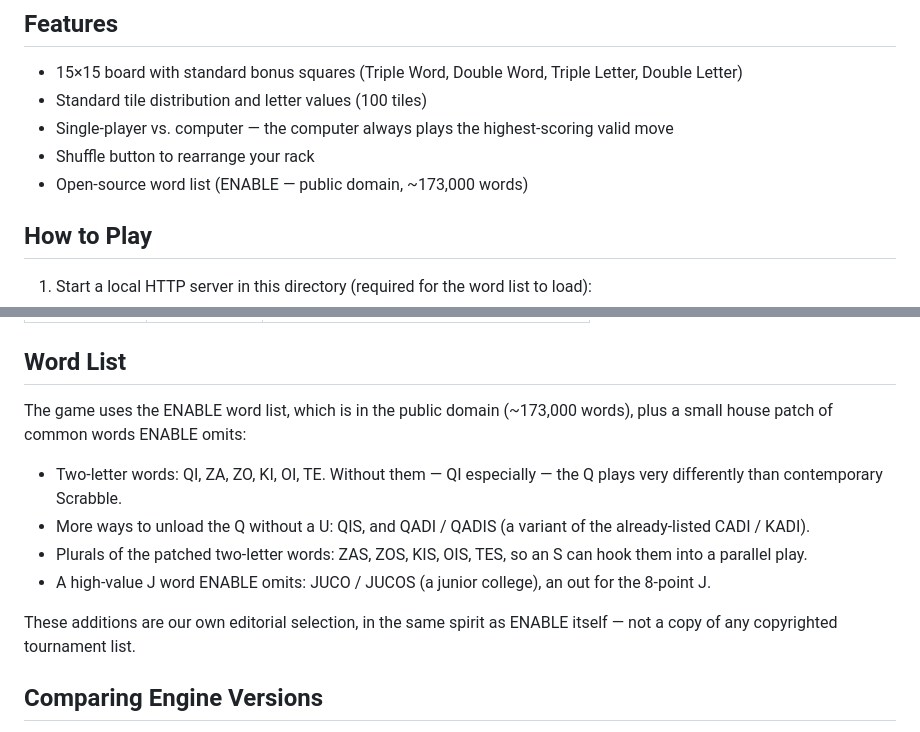
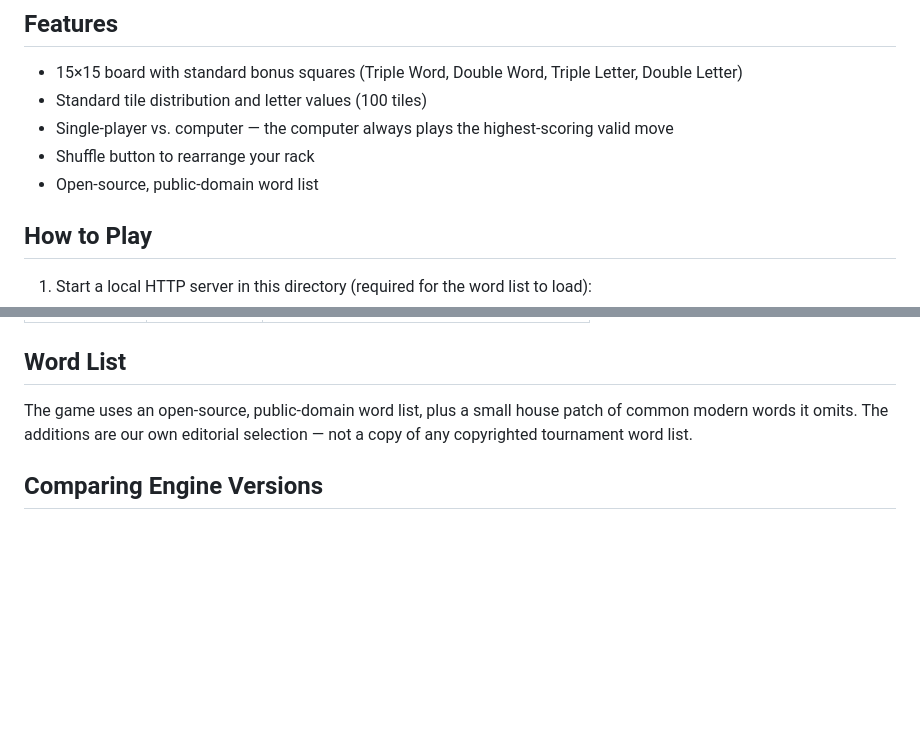
Before and after one commit to chris-rcn/lexite, a Markdown page: README.md, 2 parts joined by grey strips. Rendered like a GitHub page; blank space fills up the shorter version.

Commit message:
README: keep the word-list description high-level
Drop the enumerated house-patch words, list name, and word count from the
Word List section (and the features bullet). The word list is data that
changes; the README now describes it in general terms and keeps only the
provenance point (public-domain base, our own additions, no copyrighted
tournament list).

Co-Authored-By: Claude Opus 4.8 <noreply@anthropic.com>
Claude-Session: https://claude.ai/code/session_01J76Q4BpSiEHbKiTQefEnej

```diff
--- a/README.md
+++ b/README.md
@@ -8,7 +8,7 @@ A single-player word tile game played against the computer on a 15×15 board.
 - Standard tile distribution and letter values (100 tiles)
 - Single-player vs. computer — the computer always plays the highest-scoring valid move
 - Shuffle button to rearrange your rack
-- Open-source word list (ENABLE — public domain, ~173,000 words)
+- Open-source, public-domain word list
 
 ## How to Play
 
@@ -50,20 +50,9 @@ A single-player word tile game played against the computer on a 15×15 board.
 
 ## Word List
 
-The game uses the ENABLE word list, which is in the public domain
-(~173,000 words), plus a small house patch of common words ENABLE omits:
-
-- Two-letter words: QI, ZA, ZO, KI, OI, TE. Without them — QI especially —
-  the Q plays very differently than contemporary Scrabble.
-- More ways to unload the Q without a U: QIS, and QADI / QADIS (a variant
-  of the already-listed CADI / KADI).
-- Plurals of the patched two-letter words: ZAS, ZOS, KIS, OIS, TES, so an
-  S can hook them into a parallel play.
-- A high-value J word ENABLE omits: JUCO / JUCOS (a junior college), an
-  out for the 8-point J.
-
-These additions are our own editorial selection, in the same spirit as
-ENABLE itself — not a copy of any copyrighted tournament list.
+The game uses an open-source, public-domain word list, plus a small house
+patch of common modern words it omits. The additions are our own editorial
+selection — not a copy of any copyrighted tournament word list.
 
 ## Comparing Engine Versions
 
```
